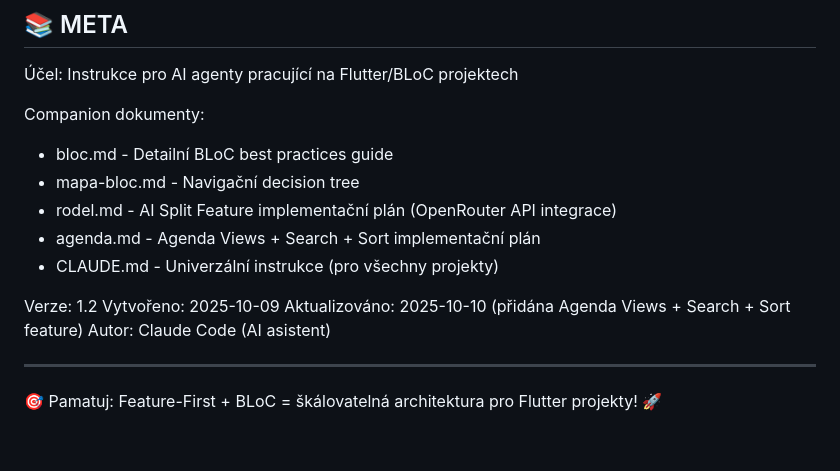
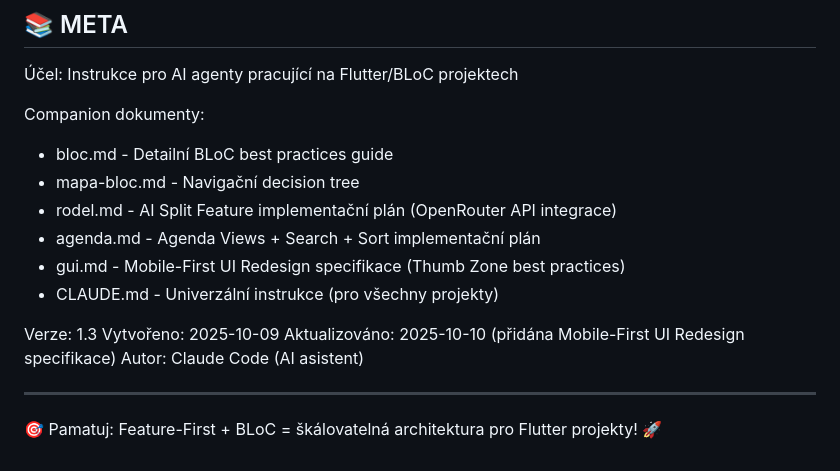
Before and after one commit to mastnacek/laidak, a Markdown page: CLAUDE.md, the part around one of its changes. GitHub-like rendering.

```diff
--- a/CLAUDE.md
+++ b/CLAUDE.md
@@ -256,11 +302,12 @@ Companion dokumenty:
 - mapa-bloc.md - Navigační decision tree
 - rodel.md - AI Split Feature implementační plán (OpenRouter API integrace)
 - agenda.md - Agenda Views + Search + Sort implementační plán
+- gui.md - Mobile-First UI Redesign specifikace (Thumb Zone best practices)
 - CLAUDE.md - Univerzální instrukce (pro všechny projekty)
 
-Verze: 1.2
+Verze: 1.3
 Vytvořeno: 2025-10-09
-Aktualizováno: 2025-10-10 (přidána Agenda Views + Search + Sort feature)
+Aktualizováno: 2025-10-10 (přidána Mobile-First UI Redesign specifikace)
 Autor: Claude Code (AI asistent)
 
 ---
```
Also changed, not shown: other parts of CLAUDE.md (+46 -0 lines).
